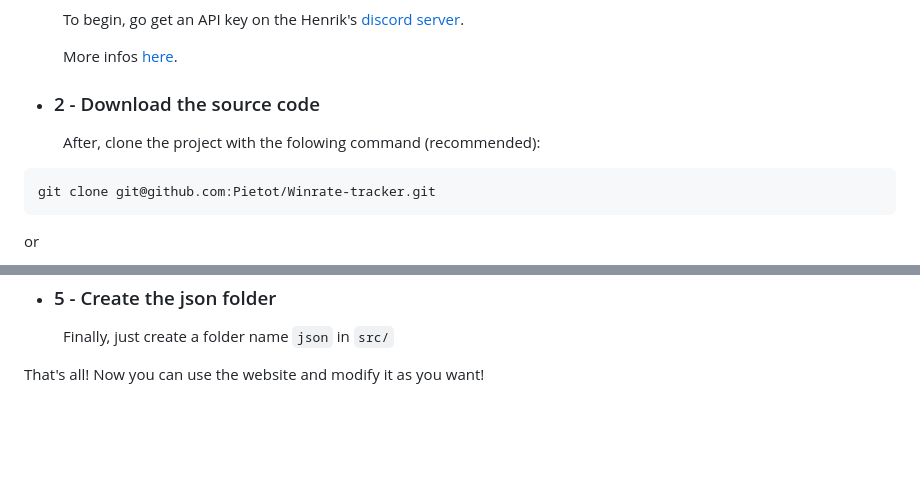
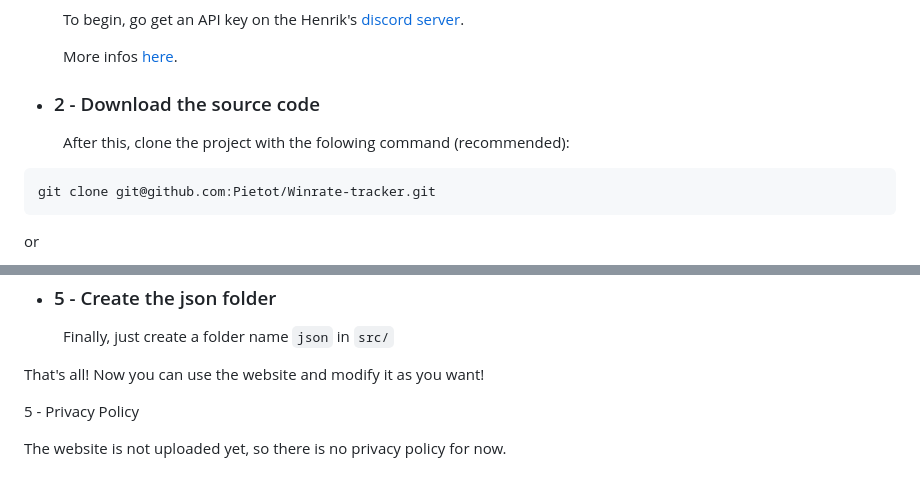
Before and after one commit to Pietot/Winlorant, a Markdown page: README.md, 2 parts joined by grey strips. GitHub-like rendering; blank space fills up the shorter version.

````diff
--- a/README.md
+++ b/README.md
@@ -54,7 +54,7 @@ To install and use the website locally, you need to follow these steps:
 
  * ### 2 - Download the source code
 
-&nbsp;&nbsp;&nbsp;&nbsp;&nbsp;&nbsp;&nbsp;&nbsp;&nbsp;&nbsp;After, clone the project with the folowing command (recommended):
+&nbsp;&nbsp;&nbsp;&nbsp;&nbsp;&nbsp;&nbsp;&nbsp;&nbsp;&nbsp;After this, clone the project with the folowing command (recommended):
 
 ```bash
 git clone git@github.com:Pietot/Winrate-tracker.git
@@ -98,3 +98,7 @@ API_KEY={the api you got at step 1}
 &nbsp;&nbsp;&nbsp;&nbsp;&nbsp;&nbsp;&nbsp;&nbsp;&nbsp;&nbsp;Finally, just create a folder name `json` in `src/`
 
 That's all! Now you can use the website and modify it as you want!
+
+5 - Privacy Policy
+
+The website is not uploaded yet, so there is no privacy policy for now.
````
